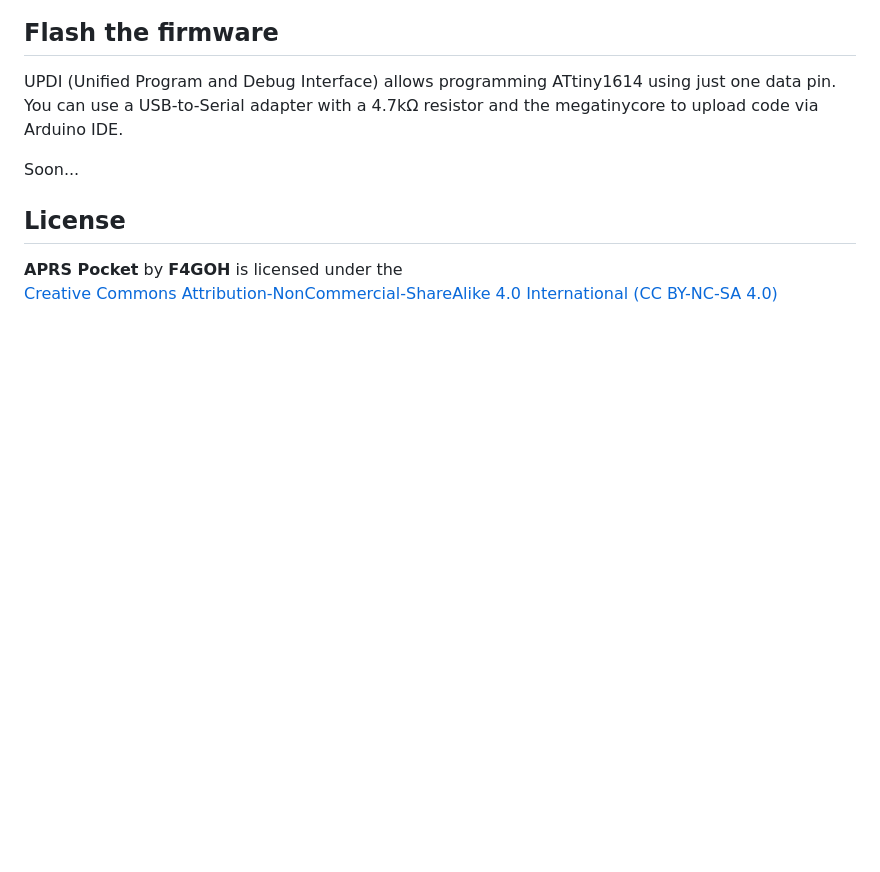
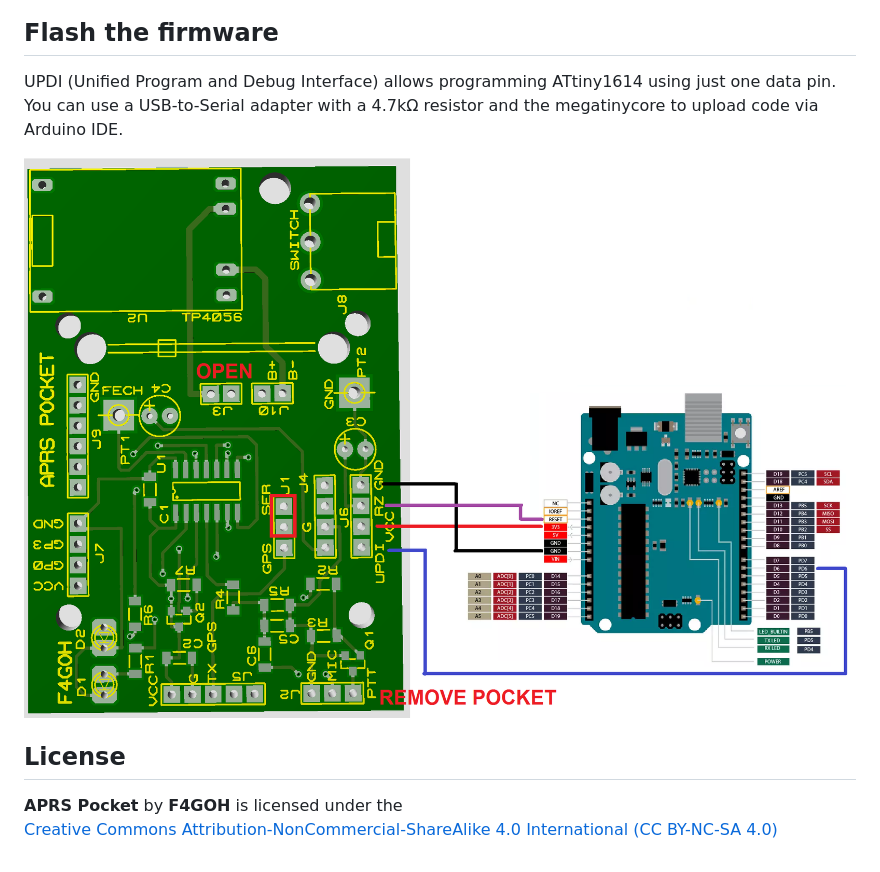
Before and after one commit to f4goh/aprs-pocket, a Markdown page: README.md, the part around the change. Rendered like a GitHub page; pictures changed too: images/UPDI.png (added); blank space fills up the shorter version.

Commit message:
up

```diff
--- a/README.md
+++ b/README.md
@@ -116,7 +116,7 @@ To optimize memory usage, disable the following options in the board settings:
 
 UPDI (Unified Program and Debug Interface) allows programming ATtiny1614 using just one data pin. You can use a USB-to-Serial adapter with a 4.7kΩ resistor and the megatinycore to upload code via Arduino IDE.
 
-Soon...
+![UPDI](./images/UPDI.png)
 
 ## License
 
```
